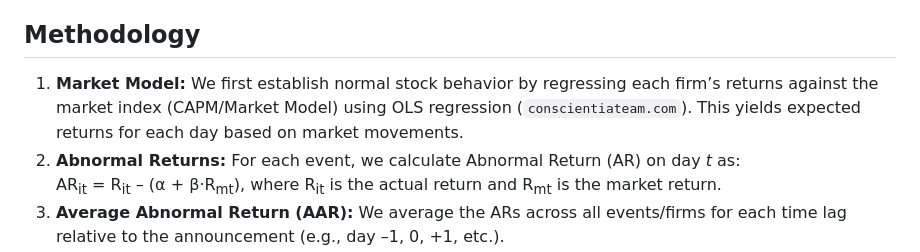
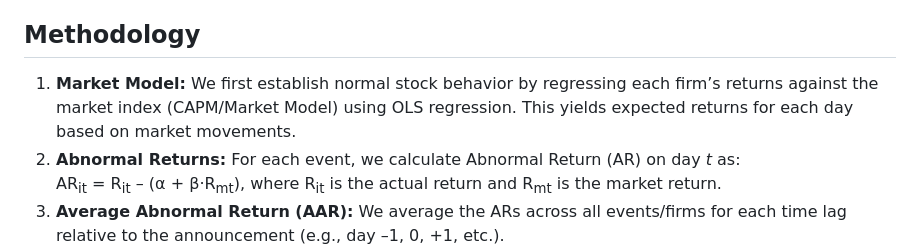
Before and after one commit to lasyalv/luxury-ambassador-event-study-engine, a Markdown page: README.md, the part around the change. Drawn GitHub-style.

```diff
--- a/README.md
+++ b/README.md
@@ -19,7 +19,7 @@ The dataset consists of cleaned CSV files: `stock_prices.csv` (Date, Ticker, Clo
 
 ## Methodology
 
-1. **Market Model:** We first establish normal stock behavior by regressing each firm’s returns against the market index (CAPM/Market Model) using OLS regression (`conscientiateam.com`). This yields expected returns for each day based on market movements.
+1. **Market Model:** We first establish normal stock behavior by regressing each firm’s returns against the market index (CAPM/Market Model) using OLS regression. This yields expected returns for each day based on market movements.
 2. **Abnormal Returns:** For each event, we calculate Abnormal Return (AR) on day _t_ as:
 AR<sub>it</sub> = R<sub>it</sub> – (α + β·R<sub>mt</sub>),
 where R<sub>it</sub> is the actual return and R<sub>mt</sub> is the market return.
```
